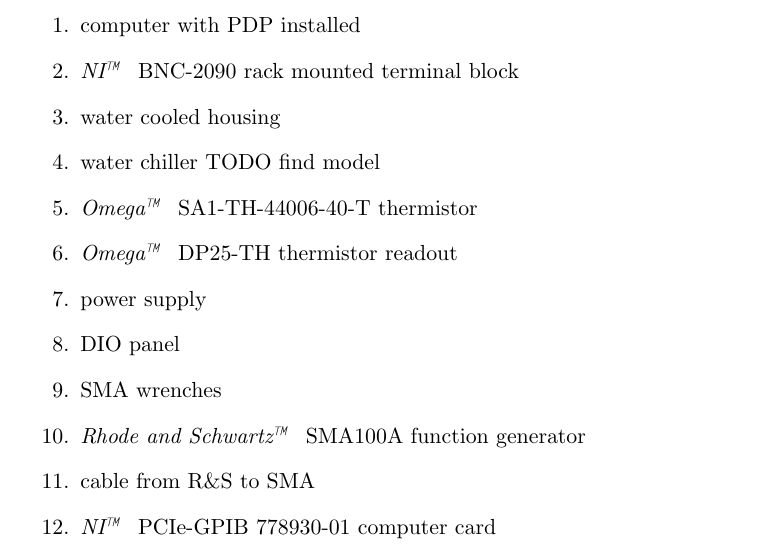
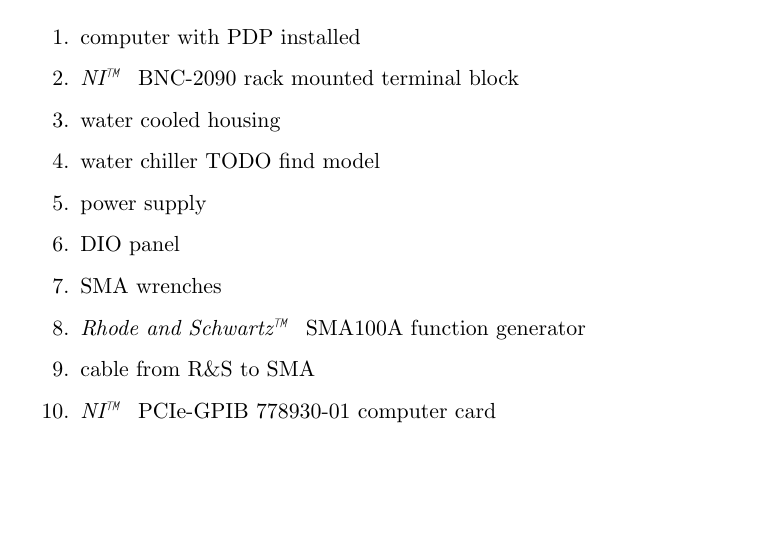
Before and after one commit to ryan-duve/hifrost-manual, a LaTeX thesis (hifrost.tex, which reads hardware.tex): part of page 19 of 68, cut so that both start at the same text, the shorter picture padded with empty space. Compiled offline with pdfLaTeX.

Commit message:
removed repeated thermistor equipment from NMR section of hardware

```diff
--- a/hardware.tex
+++ b/hardware.tex
@@ -214,8 +214,6 @@
 \item \com{NI} BNC-2090 rack mounted terminal block
 \item water cooled housing
 \item water chiller TODO find model
-\item \com{Omega} SA1-TH-44006-40-T thermistor
-\item \com{Omega} DP25-TH thermistor readout
 \item power supply
 \item DIO panel
  \item SMA wrenches
```
